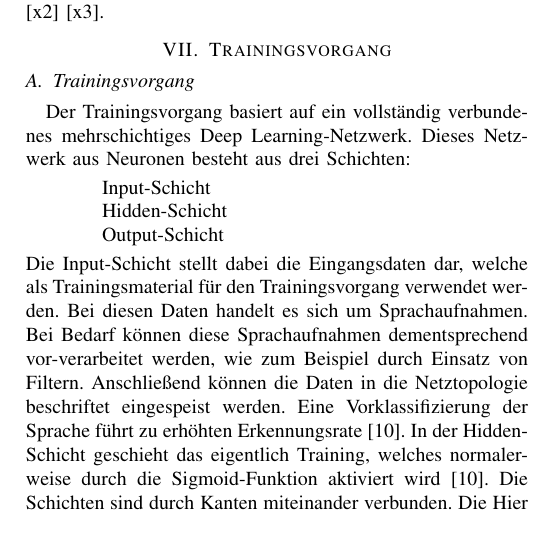
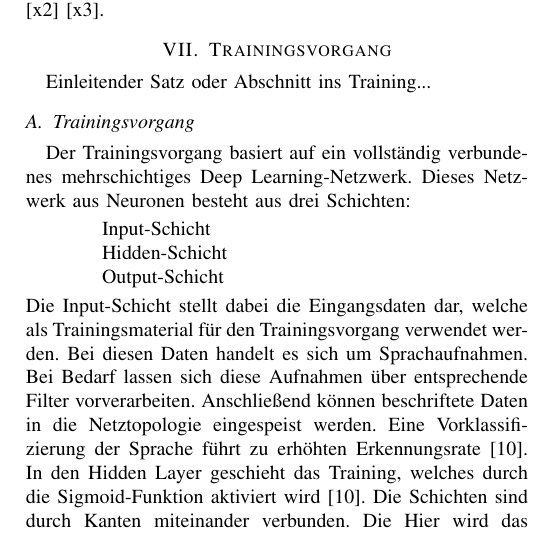
Before and after one commit to NexusHero/Softwaretechnik, a LaTeX paper (IEEEConfig.tex, which reads Subpages/Trainingsverfahren.tex): part of one column of page 6 of 8, cut so that both start at the same text. Compiled offline with pdfLaTeX; a missing font is replaced by an installed copy or a similar font; a LaTeX package or settings file that is missing is left out.

Commit message:
korrektur...

```diff
--- a/Subpages/Trainingsverfahren.tex
+++ b/Subpages/Trainingsverfahren.tex
@@ -1,4 +1,5 @@
 \section{Trainingsvorgang}
+Einleitender Satz oder Abschnitt ins Training...
 
 \subsection{Trainingsvorgang}
 Der Trainingsvorgang basiert auf ein vollständig verbundenes mehrschichtiges Deep Learning-Netzwerk. Dieses Netzwerk aus Neuronen besteht aus drei Schichten:
@@ -7,7 +8,7 @@ Der Trainingsvorgang basiert auf ein vollständig verbundenes mehrschichtiges De
 	\item Hidden-Schicht
 	\item Output-Schicht
 \end{description}
-Die Input-Schicht stellt dabei die Eingangsdaten dar, welche als Trainingsmaterial für den Trainingsvorgang verwendet werden. Bei diesen Daten handelt es sich um Sprachaufnahmen. Bei Bedarf können diese Sprachaufnahmen dementsprechend vor-verarbeitet werden, wie zum Beispiel durch Einsatz von Filtern. Anschließend können die Daten in die Netztopologie beschriftet eingespeist werden. Eine Vorklassifizierung der Sprache führt zu erhöhten Erkennungsrate \cite{bishop.2006}. In der Hidden-Schicht geschieht das eigentlich Training, welches normalerweise durch die Sigmoid-Funktion aktiviert wird \cite{bishop.2006}. Die Schichten sind durch Kanten miteinander verbunden. Die Hier wird das Netz beginnend von der Input-Schicht bis Output-Schicht vollständig durchlaufen.
+Die Input-Schicht stellt dabei die Eingangsdaten dar, welche als Trainingsmaterial für den Trainingsvorgang verwendet werden. Bei diesen Daten handelt es sich um Sprachaufnahmen. Bei Bedarf lassen sich diese Aufnahmen über entsprechende Filter vorverarbeiten. Anschließend können beschriftete Daten in die Netztopologie eingespeist werden. Eine Vorklassifizierung der Sprache führt zu erhöhten Erkennungsrate \cite{bishop.2006}. In den Hidden Layer geschieht das Training, welches durch die Sigmoid-Funktion aktiviert wird \cite{bishop.2006}. Die Schichten sind durch Kanten miteinander verbunden. Die Hier wird das Netz beginnend von der Input-Schicht bis Output-Schicht vollständig durchlaufen.
 \begin{equation*}
 sigm(x) :=\frac{ 1 }{1+e^{-x}  }
 \label{normal}
```
